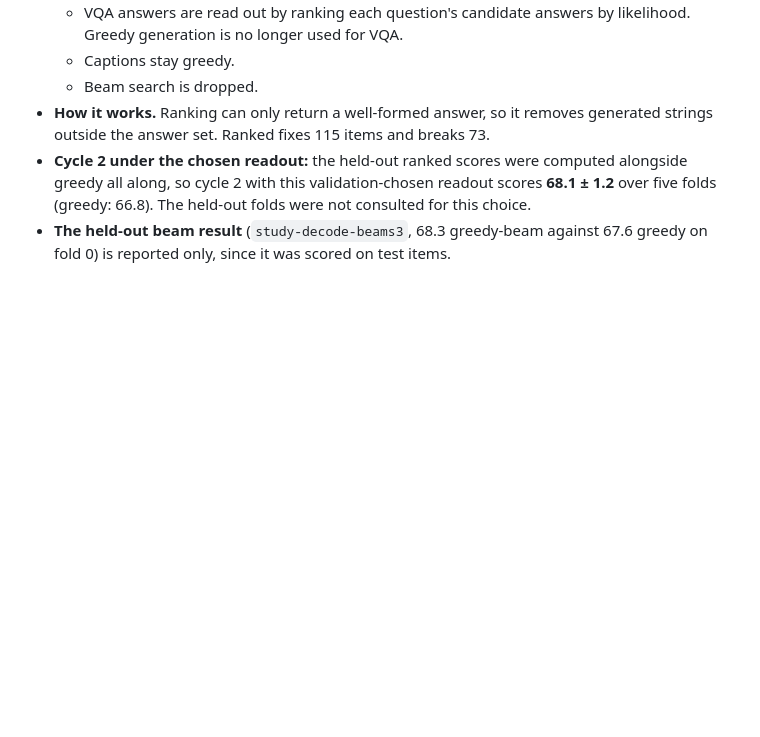
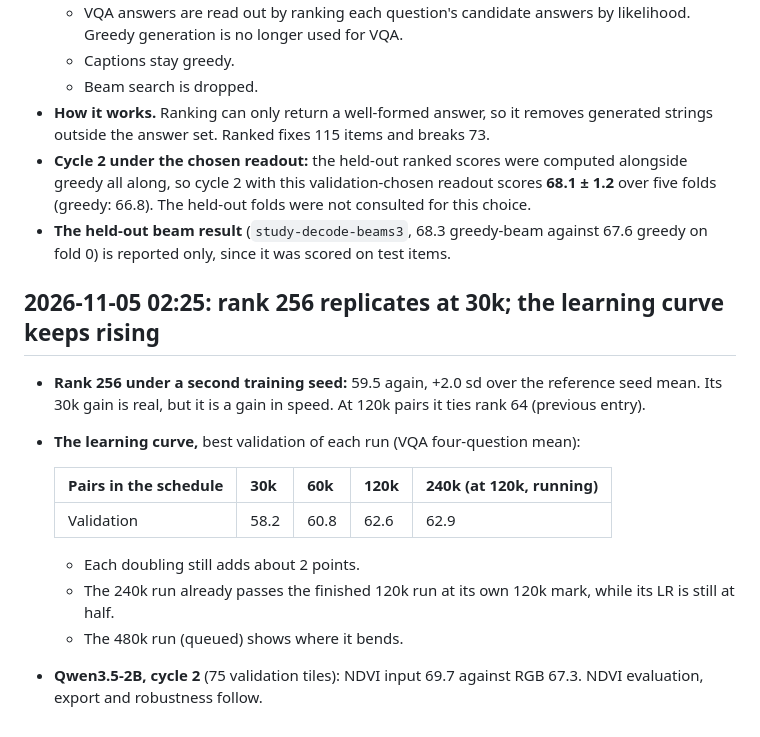
Before and after one commit to rit3sh-x/farmland-vlm, a Markdown page: report/experiment-log.md, the part around the change. Rendered like a GitHub page; blank space fills up the shorter version.

Commit message:
Experiment log: rank 256's 30k gain replicates (speed, not ceiling); learning curve still +2 per doubling; Qwen NDVI c2
Co-Authored-By: Claude Opus 5.5 <noreply@anthropic.com>

```diff
--- a/report/experiment-log.md
+++ b/report/experiment-log.md
@@ -223,3 +223,17 @@ The cycle-2 fold-0 adapters on fold 0's 1,000 inner-validation tiles (6,072 item
 - **How it works.** Ranking can only return a well-formed answer, so it removes generated strings outside the answer set. Ranked fixes 115 items and breaks 73.
 - **Cycle 2 under the chosen readout:** the held-out ranked scores were computed alongside greedy all along, so cycle 2 with this validation-chosen readout scores **68.1 ± 1.2** over five folds (greedy: 66.8). The held-out folds were not consulted for this choice.
 - **The held-out beam result** (`study-decode-beams3`, 68.3 greedy-beam against 67.6 greedy on fold 0) is reported only, since it was scored on test items.
+
+## 2026-11-05 02:25: rank 256 replicates at 30k; the learning curve keeps rising
+
+- **Rank 256 under a second training seed:** 59.5 again, +2.0 sd over the reference seed mean. Its 30k gain is real, but it is a gain in speed. At 120k pairs it ties rank 64 (previous entry).
+- **The learning curve,** best validation of each run (VQA four-question mean):
+
+  | Pairs in the schedule | 30k | 60k | 120k | 240k (at 120k, running) |
+  |---|---|---|---|---|
+  | Validation | 58.2 | 60.8 | 62.6 | 62.9 |
+
+  - Each doubling still adds about 2 points.
+  - The 240k run already passes the finished 120k run at its own 120k mark, while its LR is still at half.
+  - The 480k run (queued) shows where it bends.
+- **Qwen3.5-2B, cycle 2** (75 validation tiles): NDVI input 69.7 against RGB 67.3. NDVI evaluation, export and robustness follow.
```
